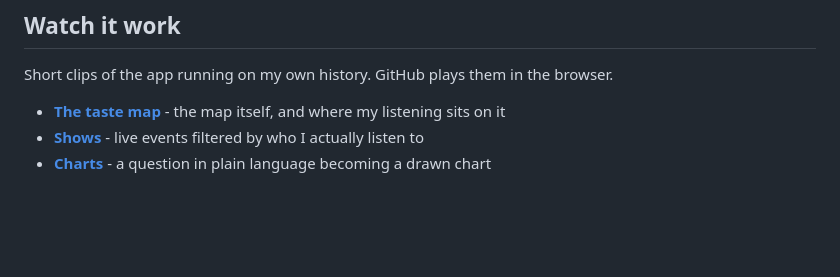
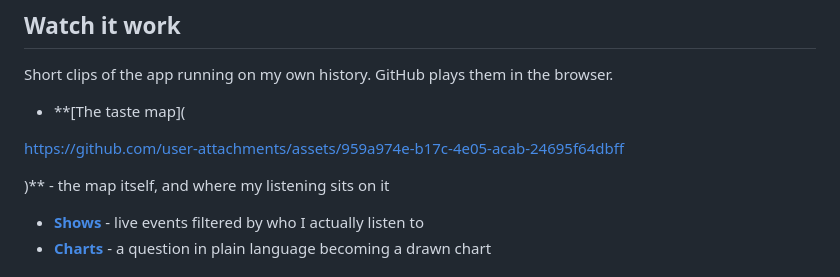
Before and after one commit to cjell/musare, a Markdown page: README.md, the part around the change. Drawn GitHub-style; blank space fills up the shorter version.

Commit message:
Update link format for the taste map in README

```diff
--- a/README.md
+++ b/README.md
@@ -13,7 +13,11 @@ feed.
 Short clips of the app running on my own history. GitHub plays them in the
 browser.
 
-- **[The taste map](docs/demo/taste-map.mp4)** - the map itself, and where my
+- **[The taste map](
+
+https://github.com/user-attachments/assets/959a974e-b17c-4e05-acab-24695f64dbff
+
+)** - the map itself, and where my
   listening sits on it
 - **[Shows](docs/demo/shows.mp4)** - live events filtered by who I actually
   listen to
```
